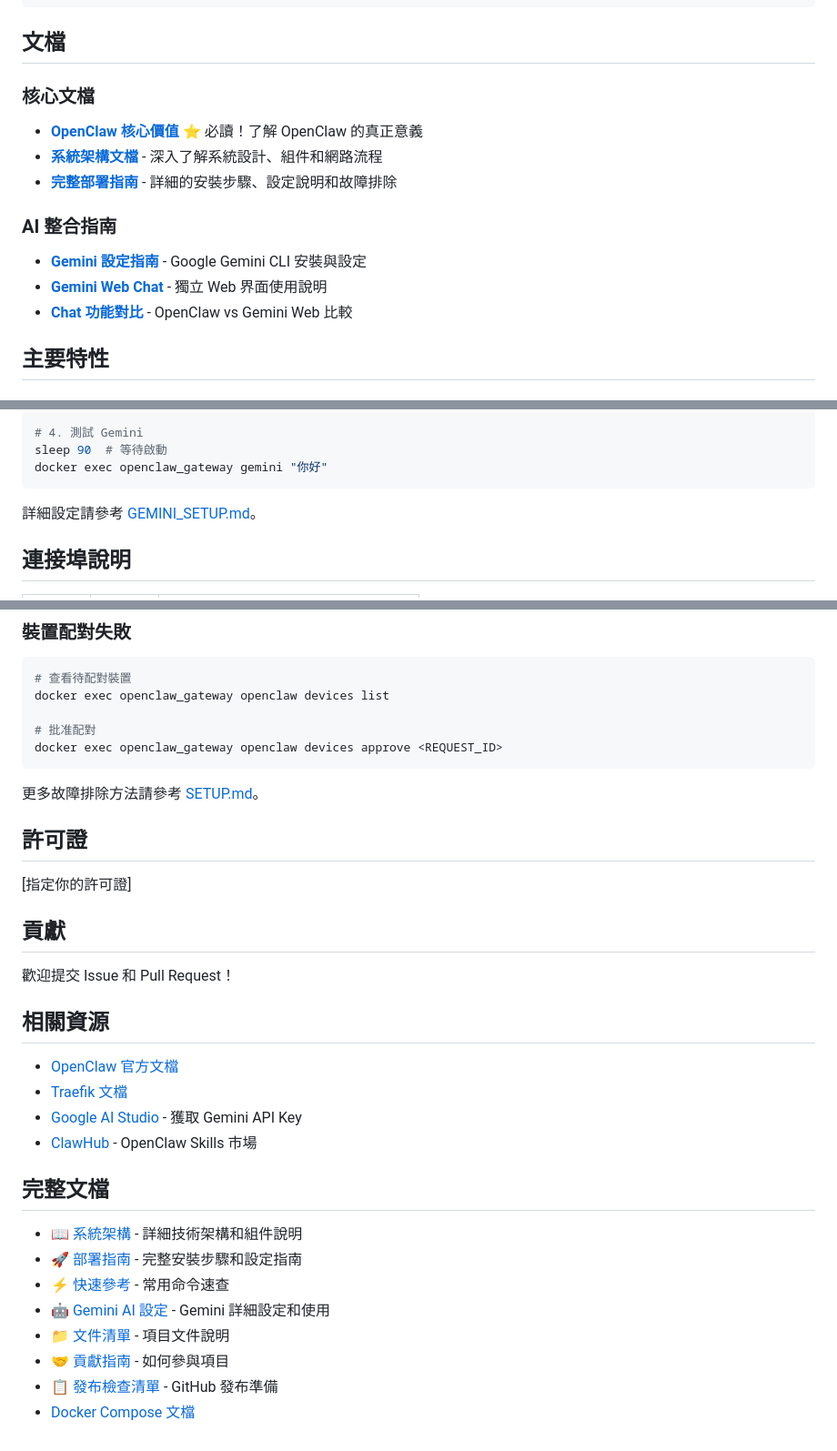
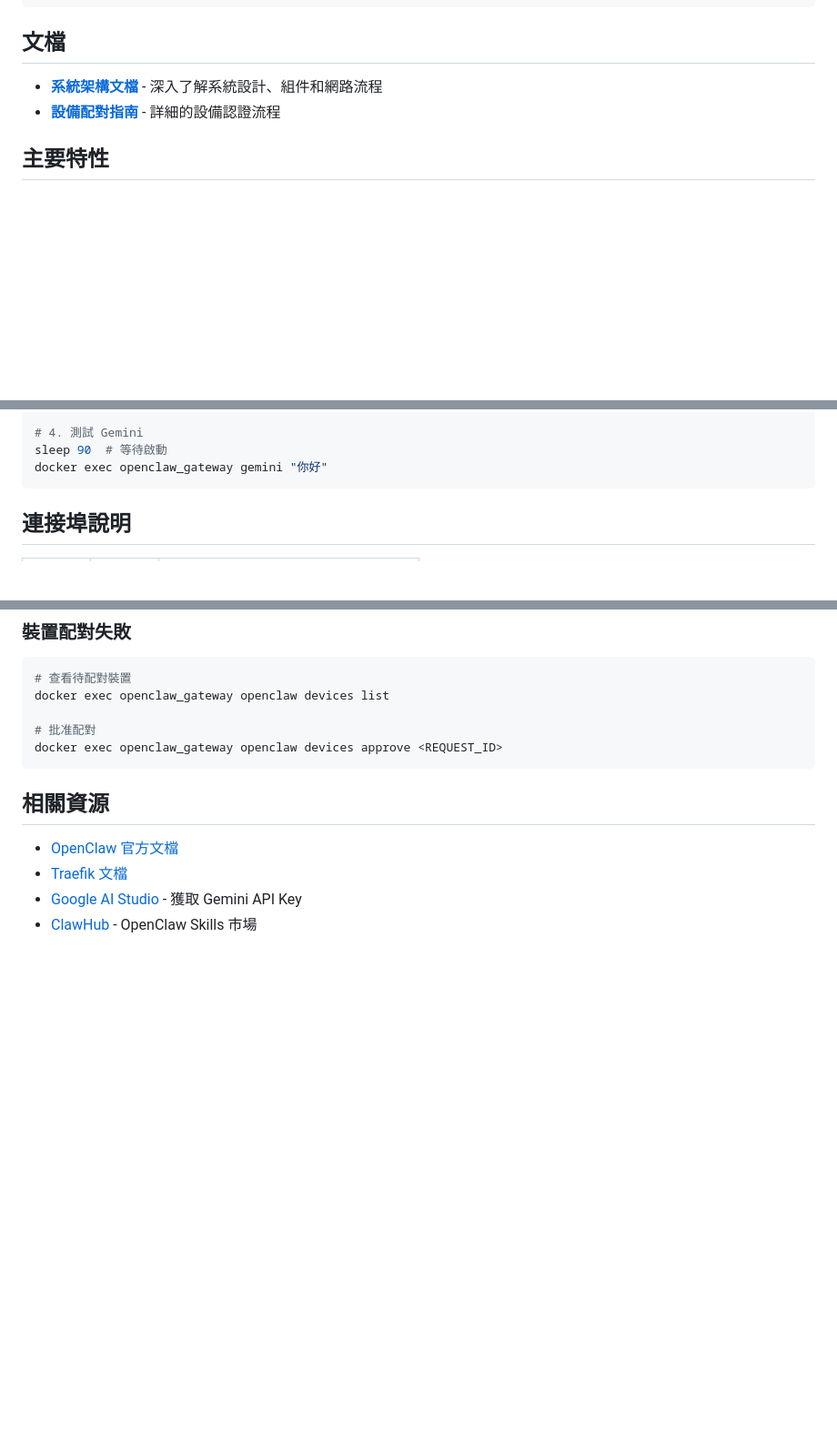
Before and after one commit to explooosion/openclaw-docker, a Markdown page: README.md, 3 parts joined by grey strips. Shown at 91% size. Drawn GitHub-style; blank space fills up the shorter version.

Commit message:
refactor: Clean up documentation by removing outdated links and sections

````diff
--- a/README.md
+++ b/README.md
@@ -48,15 +48,8 @@ docker compose up -d
 
 ## 文檔
 
-### 核心文檔
-- **[OpenClaw 核心價值](./docs/OPENCLAW_VALUE_PROPOSITION.md)** ⭐ 必讀！了解 OpenClaw 的真正意義
 - **[系統架構文檔](./docs/ARCHITECTURE.md)** - 深入了解系統設計、組件和網路流程
-- **[完整部署指南](./docs/SETUP.md)** - 詳細的安裝步驟、設定說明和故障排除
-
-### AI 整合指南
-- **[Gemini 設定指南](./docs/GEMINI_SETUP.md)** - Google Gemini CLI 安裝與設定
-- **[Gemini Web Chat](./docs/GEMINI_WEB_CHAT.md)** - 獨立 Web 界面使用說明
-- **[Chat 功能對比](./docs/CHAT_WITH_GEMINI.md)** - OpenClaw vs Gemini Web 比較
+- **[設備配對指南](./docs/DEVICE_PAIRING.md)** - 詳細的設備認證流程
 
 ## 主要特性
 
@@ -272,7 +263,7 @@ sleep 90  # 等待啟動
 docker exec openclaw_gateway gemini "你好"
 ```
 
-詳細設定請參考 [GEMINI_SETUP.md](./docs/GEMINI_SETUP.md)。
+
 
 ## 連接埠說明
 
@@ -324,15 +315,7 @@ docker exec openclaw_gateway openclaw devices list
 docker exec openclaw_gateway openclaw devices approve <REQUEST_ID>
 ```
 
-更多故障排除方法請參考 [SETUP.md](./docs/SETUP.md#常見問題排查)。
 
-## 許可證
-
-[指定你的許可證]
-
-## 貢獻
-
-歡迎提交 Issue 和 Pull Request！
 
 ## 相關資源
 
@@ -340,14 +323,3 @@ docker exec openclaw_gateway openclaw devices approve <REQUEST_ID>
 - [Traefik 文檔](https://doc.traefik.io/traefik/)
 - [Google AI Studio](https://aistudio.google.com/) - 獲取 Gemini API Key
 - [ClawHub](https://clawhub.com/) - OpenClaw Skills 市場
-
-## 完整文檔
-
-- 📖 [系統架構](./docs/ARCHITECTURE.md) - 詳細技術架構和組件說明
-- 🚀 [部署指南](./docs/SETUP.md) - 完整安裝步驟和設定指南
-- ⚡ [快速參考](./docs/QUICK_REFERENCE.md) - 常用命令速查
-- 🤖 [Gemini AI 設定](./docs/GEMINI_SETUP.md) - Gemini 詳細設定和使用
-- 📁 [文件清單](./docs/FILES.md) - 項目文件說明
-- 🤝 [貢獻指南](./docs/CONTRIBUTING.md) - 如何參與項目
-- 📋 [發布檢查清單](./docs/PUBLISH_CHECKLIST.md) - GitHub 發布準備
-- [Docker Compose 文檔](https://docs.docker.com/compose/)
````
Also changed, not shown: other parts of README.md (+2 -4 lines).
